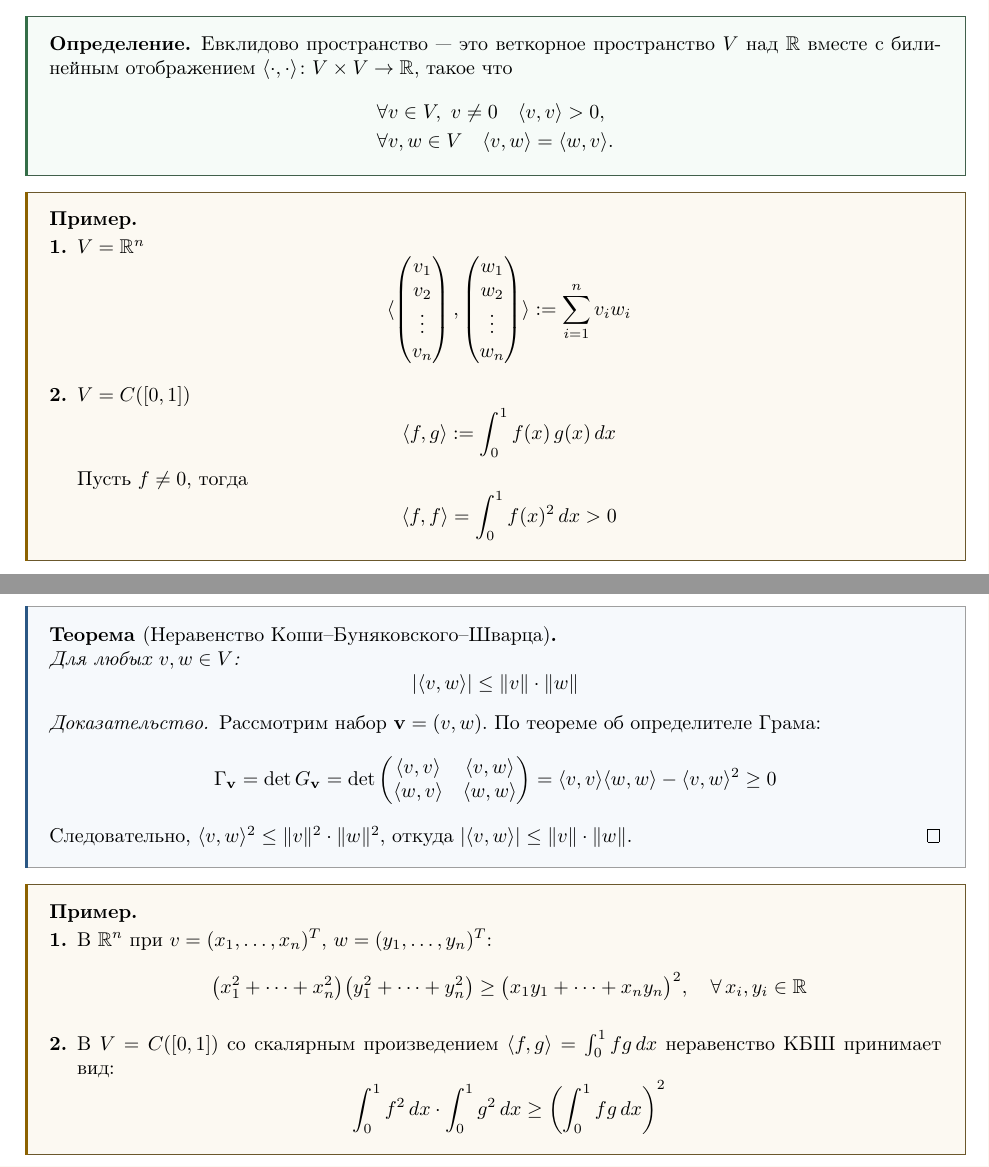
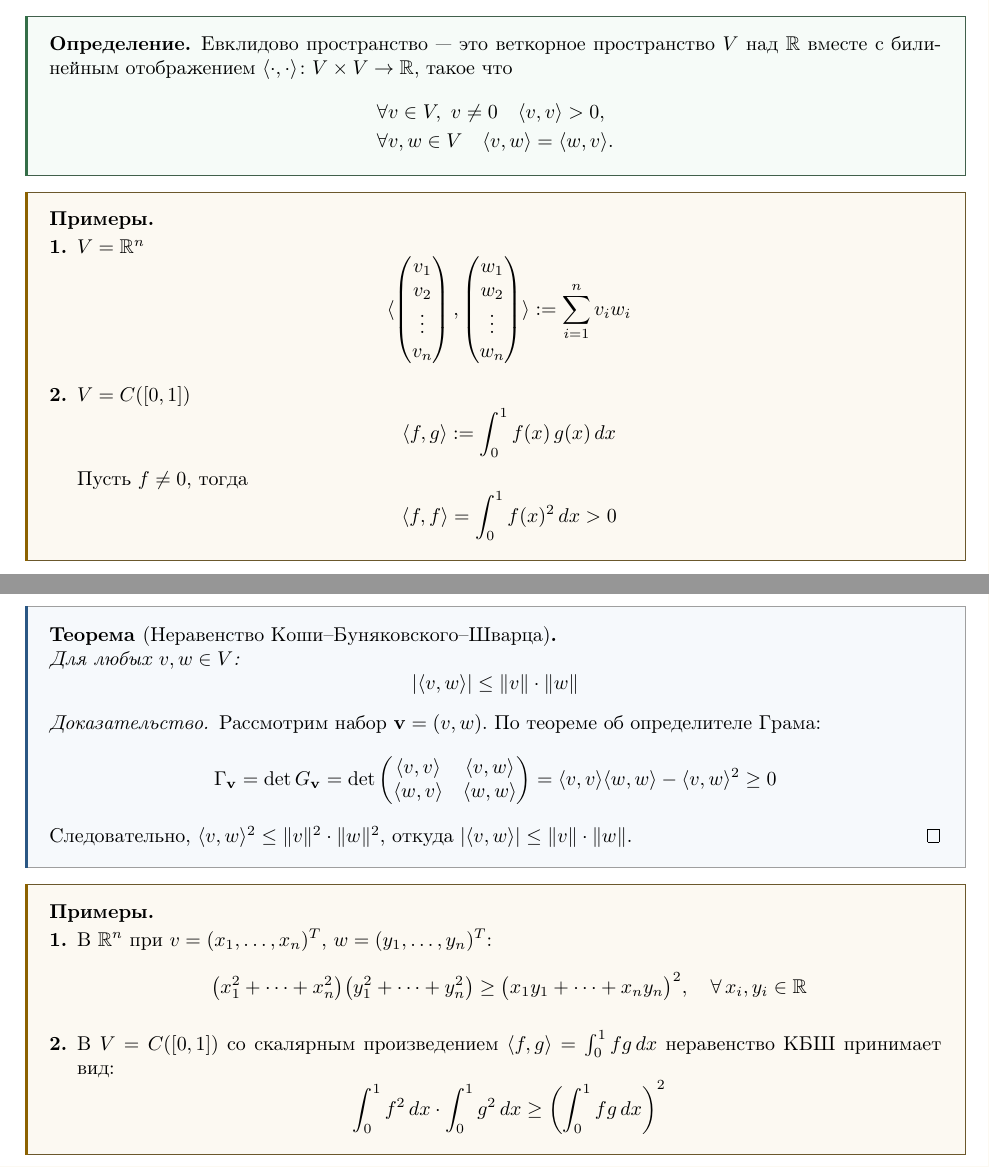
Before and after one commit to ivanshemidko/algebra-notes, a LaTeX document (s2/main.tex): two parts of pages 2 and 5 of 12, joined at a grey line, cut so that both start at the same text. Compiled offline with pdfLaTeX.

Commit message:
Add plural list environments

```diff
--- a/s2/main.tex
+++ b/s2/main.tex
@@ -32,14 +32,14 @@
 \definecolor{cbPurpleBack}{RGB}{249,247,252}
 \definecolor{cbGrayBack}{RGB}{249,249,249}
 \definecolor{cbRoseBack}{RGB}{252,248,249}
-\definecolor{cbPinkBack}{RGB}{253, 231, 253}
+\definecolor{cbPinkBack}{RGB}{248, 240, 250}
 \definecolor{cbBlue}{RGB}{42,87,132}
 \definecolor{cbGreen}{RGB}{52,110,72}
 \definecolor{cbOrange}{RGB}{140,98,0}
 \definecolor{cbPurple}{RGB}{93,78,140}
 \definecolor{cbGray}{RGB}{80,80,80}
 \definecolor{cbRose}{RGB}{138,65,82}
-\definecolor{cbPink}{RGB}{242, 97, 227}
+\definecolor{cbPink}{RGB}{160, 100, 170}
 
 % --- Theorems and definitions ---
 \newtheoremstyle{mystatement}{8pt}{8pt}{\itshape}{}{\bfseries}{.}{\newline}{}
@@ -54,7 +54,9 @@
 \theoremstyle{mydefinition}
 \newtheorem*{definition}{Определение}
 \newtheorem*{example}{Пример}
-\newtheorem{prop}{Свойства}
+\newtheorem*{prop}{Свойство}
+\newtheorem*{props}{Свойства}
+\newtheorem*{examples}{Примеры}
 
 \theoremstyle{myremark}
 \newtheorem*{remark}{Замечание}
@@ -73,23 +75,25 @@
 \tcolorboxenvironment{remark}{colback=cbGrayBack, colframe=cbGray!40, borderline west={1.6pt}{0pt}{cbGray}}
 \tcolorboxenvironment{stmt}{colback=cbRoseBack, colframe=cbGray!55, borderline west={1.6pt}{0pt}{cbRose}}
 \tcolorboxenvironment{prop}{colback=cbPinkBack!50, colframe=cbGray!55, borderline west={1.6pt}{0pt}{cbPink}}
+\tcolorboxenvironment{props}{colback=cbPinkBack!50, colframe=cbGray!55, borderline west={1.6pt}{0pt}{cbPink}}
+\tcolorboxenvironment{examples}{colback=cbOrangeBack, colframe=cbOrange!45!cbGray, borderline west={1.6pt}{0pt}{cbOrange}}
 
 \newenvironment{examplelist}[1][]{
-  \begin{example}#1
+  \begin{examples}#1
   \par\noindent
   \begin{enumerate}[label=\textbf{\arabic*.}, leftmargin=*, itemsep=6pt, topsep=2pt]
 }{
   \end{enumerate}
-  \end{example}
+  \end{examples}
 }
 
 \newenvironment{proplist}[1][]{
-	\begin{prop}
+	\begin{props}
 	\par\noindent
 	\begin{enumerate}[label=\textbf{\arabic*.}, leftmargin=*, itemsep=6pt, topsep=2pt]
 }{
 	\end{enumerate}
-	\end{prop}
+	\end{props}
 }
 
 % --- Hyperlinks ---
```
Also changed, not shown: s2/main.tex (1 more changed lines).
